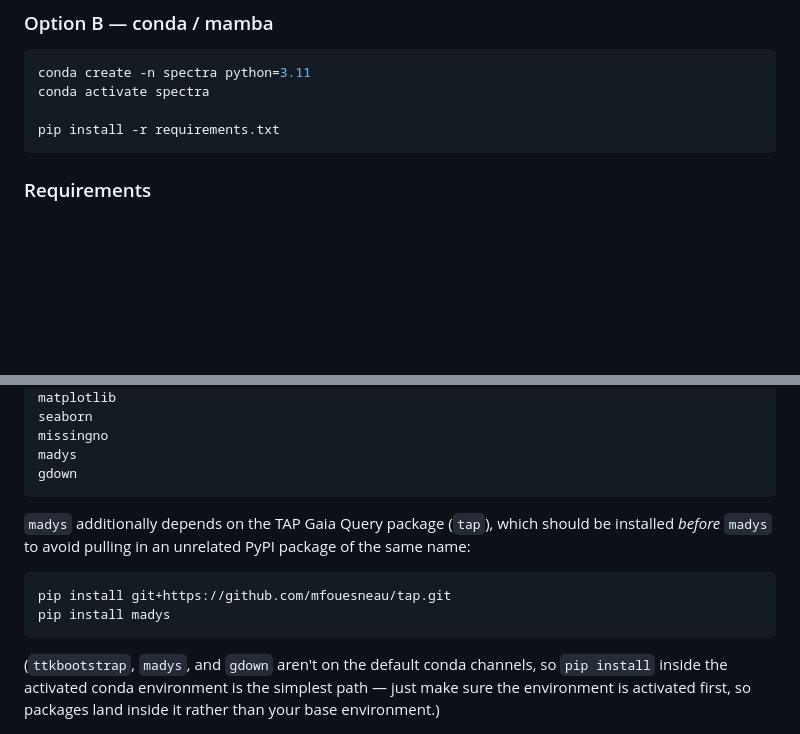
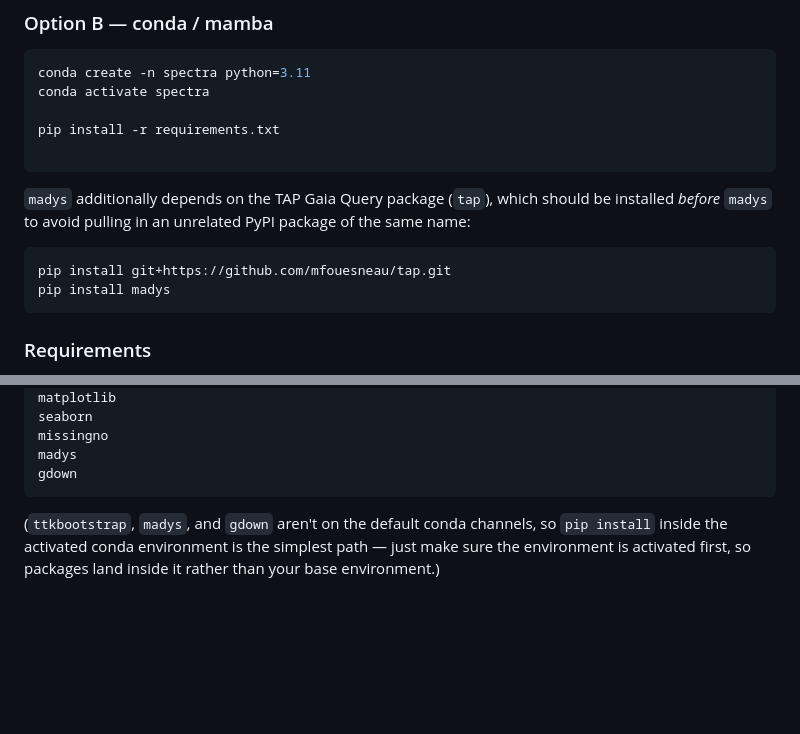
Before and after one commit to matosjp/spectra, a Markdown page: README.md, 2 parts joined by grey strips. GitHub-like rendering; blank space fills up the shorter version.

````diff
--- a/README.md
+++ b/README.md
@@ -66,7 +66,17 @@ conda create -n spectra python=3.11
 conda activate spectra
 
 pip install -r requirements.txt
+
 ```
+`madys` additionally depends on the TAP Gaia Query package (`tap`), which
+should be installed *before* `madys` to avoid pulling in an unrelated PyPI
+package of the same name:
+
+```bash
+pip install git+https://github.com/mfouesneau/tap.git
+pip install madys
+```
+
 ### Requirements
 
 - Python 3.9+
@@ -96,14 +106,6 @@ madys
 gdown
 ```
 
-`madys` additionally depends on the TAP Gaia Query package (`tap`), which
-should be installed *before* `madys` to avoid pulling in an unrelated PyPI
-package of the same name:
-
-```bash
-pip install git+https://github.com/mfouesneau/tap.git
-pip install madys
-```
 
 (`ttkbootstrap`, `madys`, and `gdown` aren't on the default conda channels,
 so `pip install` inside the activated conda environment is the simplest
````
Also changed, not shown: Manual.md (+61 -2 lines).
